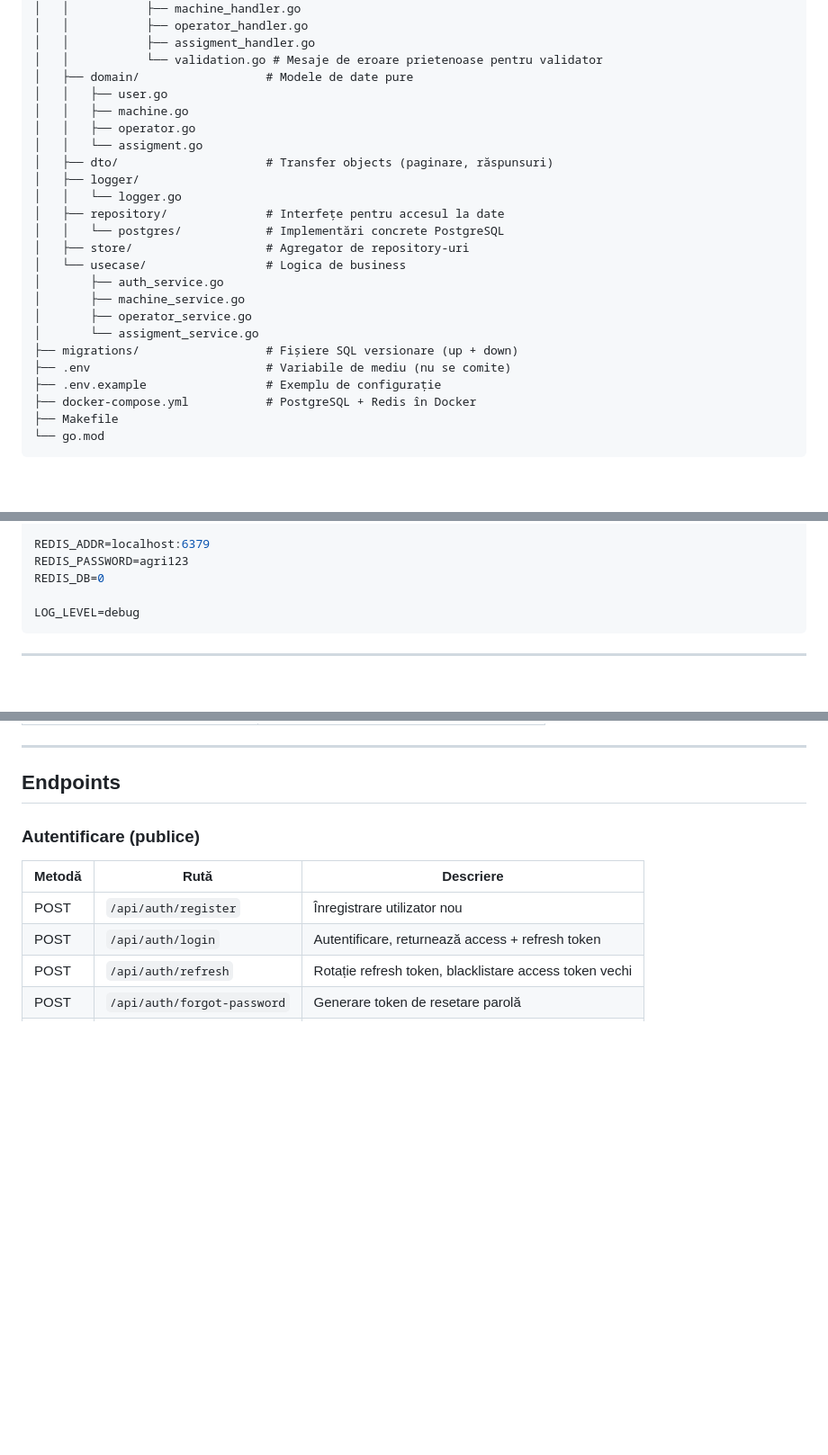
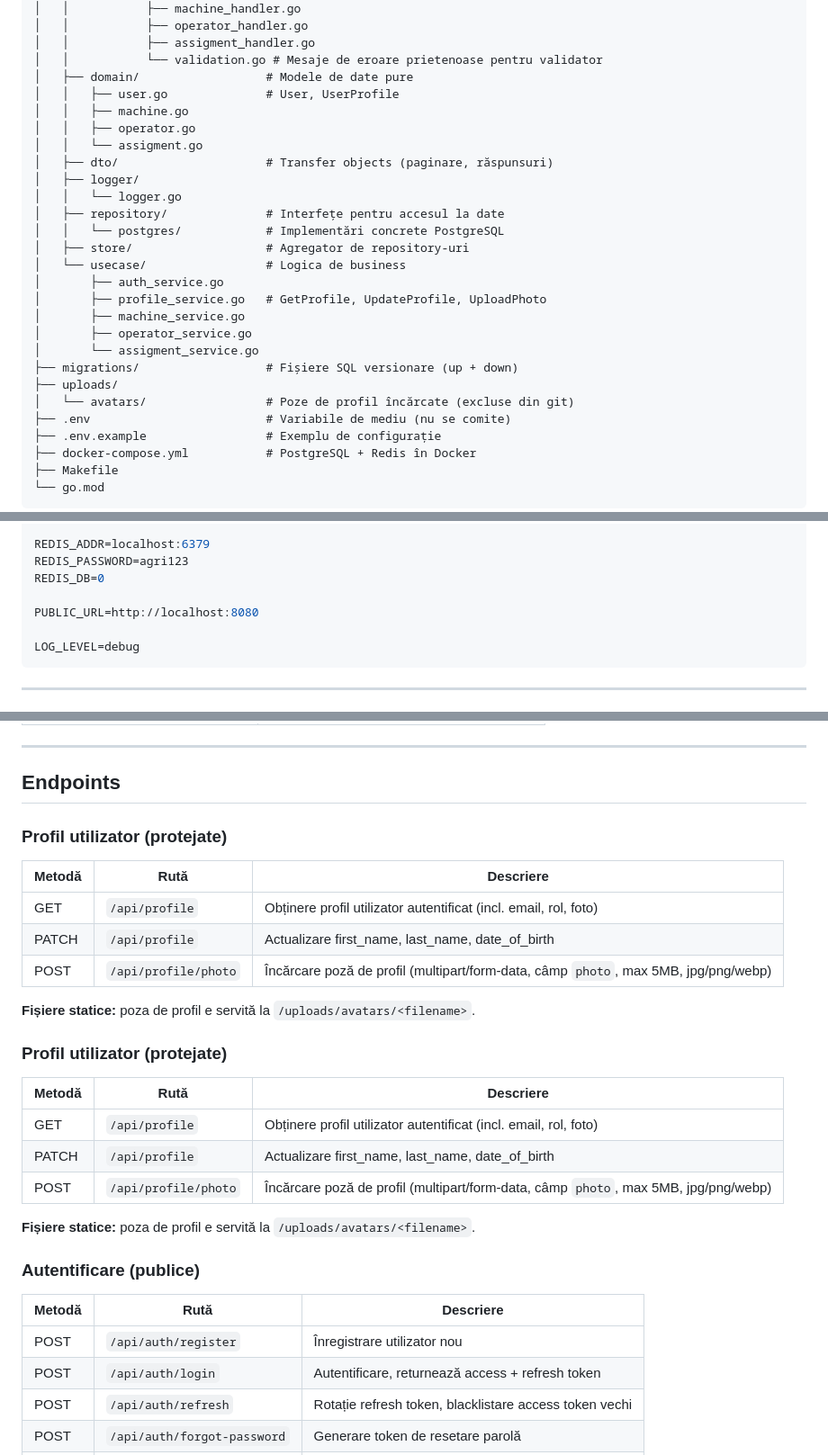
Before and after one commit to aom19/agri-api, a Markdown page: README.md, 3 parts joined by grey strips. Shown at 90% size. Drawn GitHub-style; blank space fills up the shorter version.

Commit message:
feat(docs): update README with user profile endpoints and upload details

````diff
--- a/README.md
+++ b/README.md
@@ -51,7 +51,7 @@ agri-api/
 │   │           ├── assigment_handler.go
 │   │           └── validation.go # Mesaje de eroare prietenoase pentru validator
 │   ├── domain/                  # Modele de date pure
-│   │   ├── user.go
+│   │   ├── user.go              # User, UserProfile
 │   │   ├── machine.go
 │   │   ├── operator.go
 │   │   └── assigment.go
@@ -63,10 +63,13 @@ agri-api/
 │   ├── store/                   # Agregator de repository-uri
 │   └── usecase/                 # Logica de business
 │       ├── auth_service.go
+│       ├── profile_service.go   # GetProfile, UpdateProfile, UploadPhoto
 │       ├── machine_service.go
 │       ├── operator_service.go
 │       └── assigment_service.go
 ├── migrations/                  # Fișiere SQL versionare (up + down)
+├── uploads/
+│   └── avatars/                 # Poze de profil încărcate (excluse din git)
 ├── .env                         # Variabile de mediu (nu se comite)
 ├── .env.example                 # Exemplu de configurație
 ├── docker-compose.yml           # PostgreSQL + Redis în Docker
@@ -105,6 +108,8 @@ REDIS_ADDR=localhost:6379
 REDIS_PASSWORD=agri123
 REDIS_DB=0
 
+PUBLIC_URL=http://localhost:8080
+
 LOG_LEVEL=debug
 ```
 
@@ -139,6 +144,26 @@ make run
 ---
 
 ## Endpoints
+
+### Profil utilizator (protejate)
+
+| Metodă | Rută | Descriere |
+|---|---|---|
+| GET | `/api/profile` | Obținere profil utilizator autentificat (incl. email, rol, foto) |
+| PATCH | `/api/profile` | Actualizare first_name, last_name, date_of_birth |
+| POST | `/api/profile/photo` | Încărcare poză de profil (multipart/form-data, câmp `photo`, max 5MB, jpg/png/webp) |
+
+**Fișiere statice:** poza de profil e servită la `/uploads/avatars/<filename>`.
+
+### Profil utilizator (protejate)
+
+| Metodă | Rută | Descriere |
+|---|---|---|
+| GET | `/api/profile` | Obținere profil utilizator autentificat (incl. email, rol, foto) |
+| PATCH | `/api/profile` | Actualizare first_name, last_name, date_of_birth |
+| POST | `/api/profile/photo` | Încărcare poză de profil (multipart/form-data, câmp `photo`, max 5MB, jpg/png/webp) |
+
+**Fișiere statice:** poza de profil e servită la `/uploads/avatars/<filename>`.
 
 ### Autentificare (publice)
 
````
